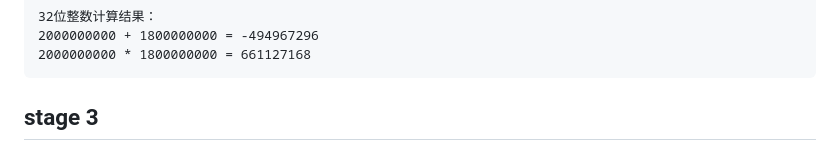
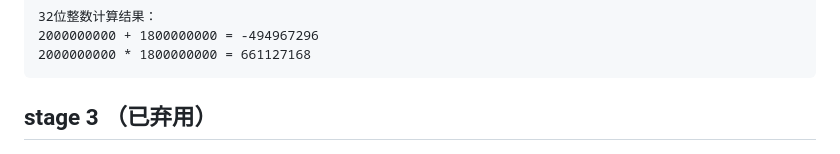
Before and after one commit to DeadlyUtopia/GZCTF-challenges, a Markdown page: i_am_a_robot/README.md, the part around the change. Rendered like a GitHub page.

````diff
--- a/i_am_a_robot/README.md
+++ b/i_am_a_robot/README.md
@@ -61,7 +61,7 @@ int main() {
 2000000000 * 1800000000 = 661127168
 ```
 
-## stage 3
+## stage 3 （已弃用）
 
 ![时间虫-Liunx_32](assets/image-20251013163646620.png)
 
````
